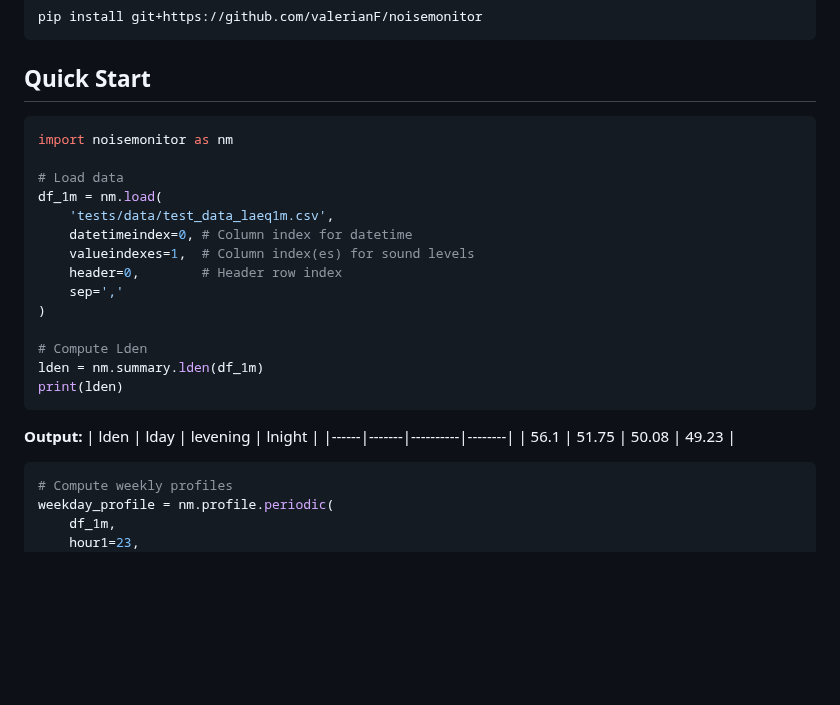
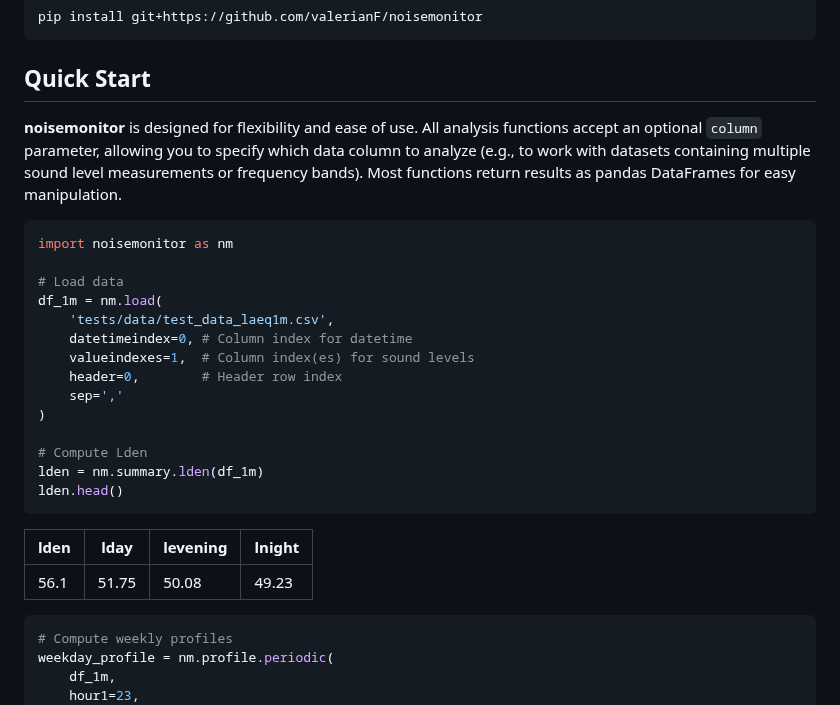
Before and after one commit to valerianF/noisemonitor, a Markdown page: README.md, the part around one of its changes. Drawn GitHub-style; blank space fills up the shorter version.

````diff
--- a/README.md
+++ b/README.md
@@ -42,6 +42,8 @@ pip install git+https://github.com/valerianF/noisemonitor
 
 ## Quick Start
 
+**noisemonitor** is designed for flexibility and ease of use. All analysis functions accept an optional `column` parameter, allowing you to specify which data column to analyze (e.g., to work with datasets containing multiple sound level measurements or frequency bands). Most functions return results as pandas DataFrames for easy manipulation.
+
 ```python
 import noisemonitor as nm
 
@@ -56,10 +58,9 @@ df_1m = nm.load(
 
 # Compute Lden
 lden = nm.summary.lden(df_1m)
-print(lden)
+lden.head()
 ```
 
-**Output:**
 | lden | lday  | levening | lnight |
 |------|-------|----------|--------|
 | 56.1 | 51.75 | 50.08    | 49.23  |
````
Also changed, not shown: other parts of README.md (+10 -4 lines), docs/images/weekly_noise_profiles.png.
